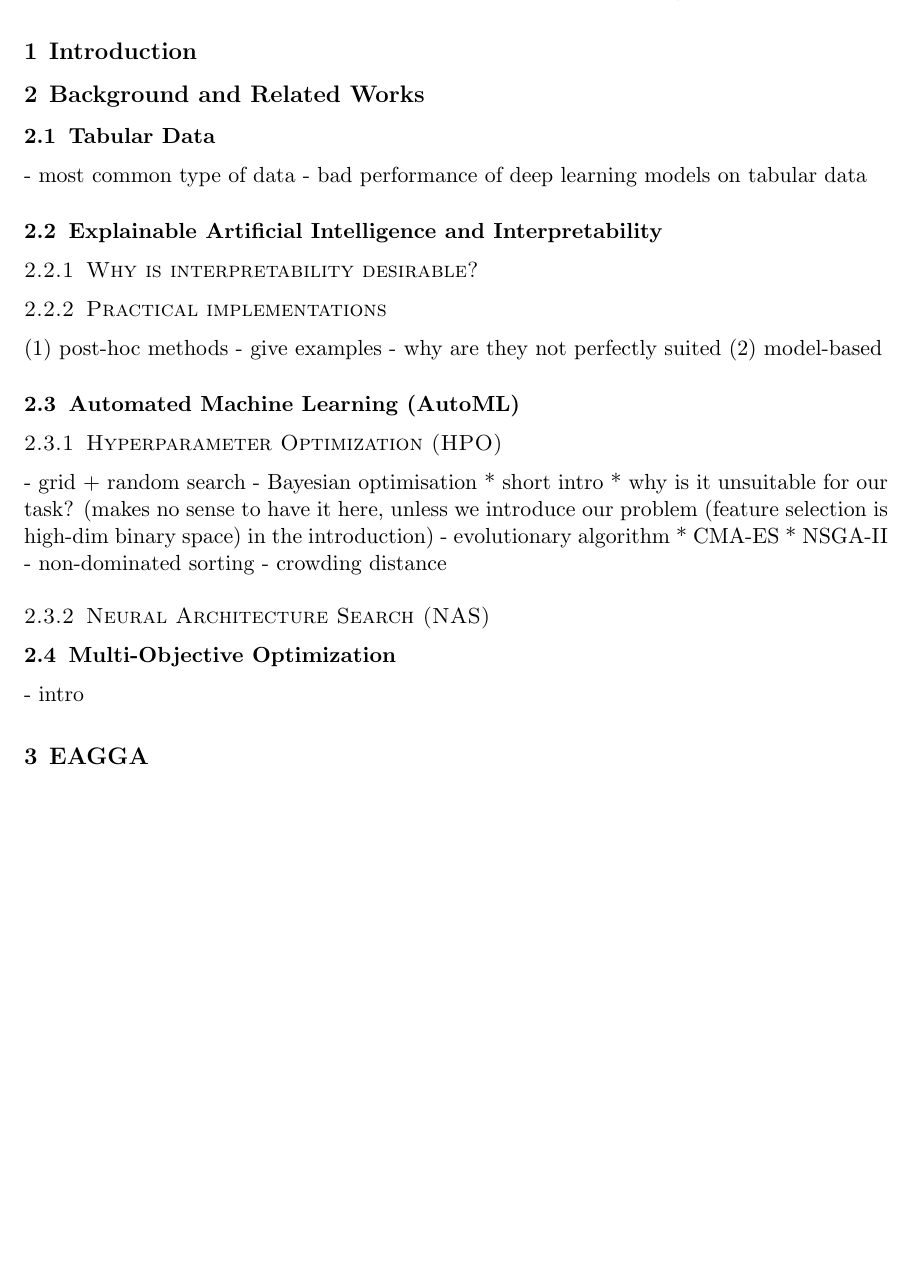
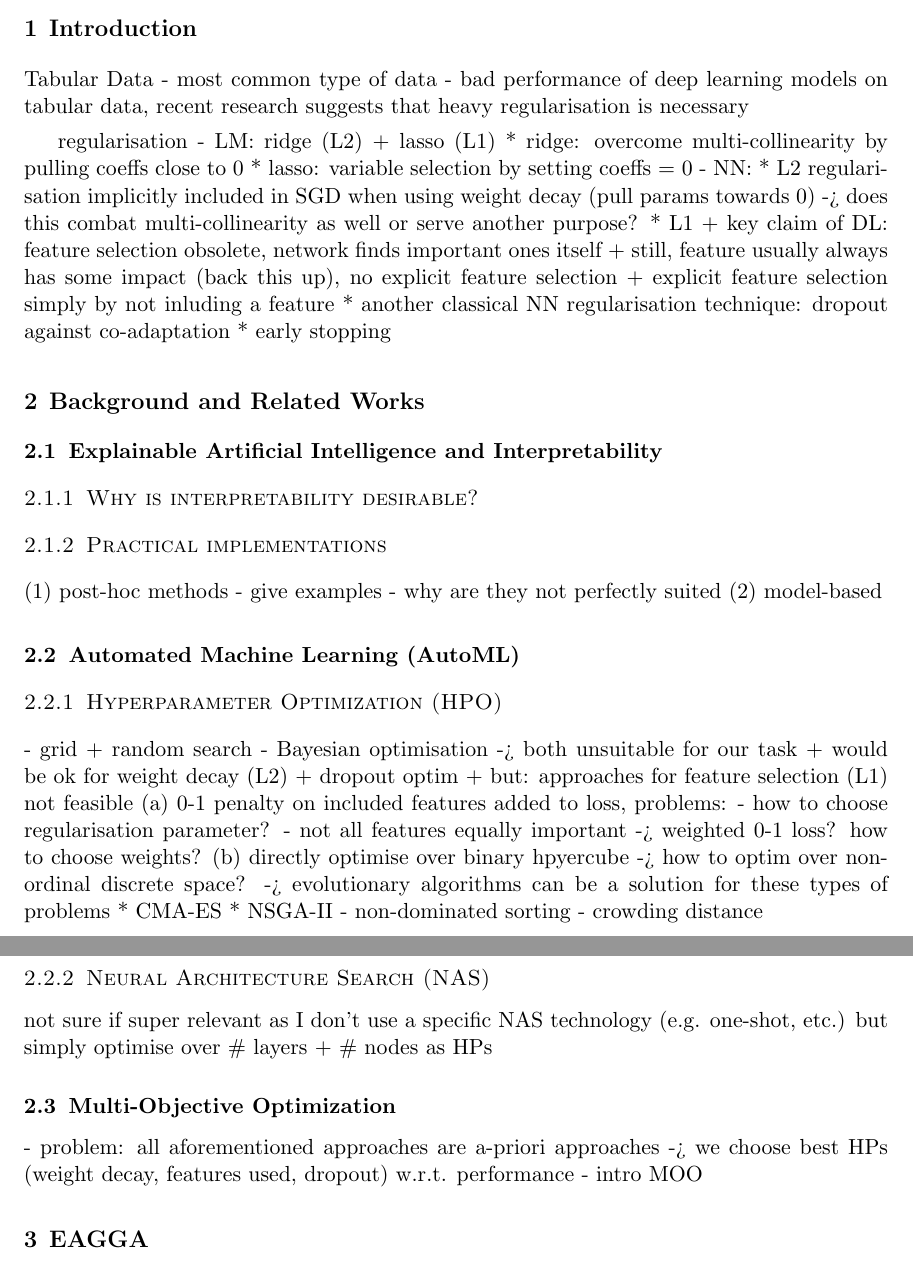
Before and after one commit to simon29st/ws2425-tab-ml, a LaTeX paper (paper/main.tex): part of page 1 of 3 before the commit and two parts of pages 1 and 2 of 4 after it, the two joined at a grey line, cut so that both start at the same text, the shorter picture padded with empty space. Compiled offline with pdfLaTeX.

Commit message:
restructure sections a little, add some more bullets

```diff
--- a/paper/main.tex
+++ b/paper/main.tex
@@ -57,15 +57,27 @@
 \end{keywords}
 
 \section{Introduction}
+Tabular Data
+- most common type of data
+- bad performance of deep learning models on tabular data, recent research suggests that heavy regularisation is necessary
+
+regularisation
+- LM: ridge (L2) + lasso (L1)
+  * ridge: overcome multi-collinearity by pulling coeffs close to 0
+  * lasso: variable selection by setting coeffs = 0
+- NN:
+  * L2 regularisation implicitly included in SGD when using weight decay (pull params towards 0) -> does this combat multi-collinearity as well or serve another purpose?
+  * L1
+    + key claim of DL: feature selection obsolete, network finds important ones itself
+    + still, feature usually always has some impact (back this up), no explicit feature selection
+    + explicit feature selection simply by not inluding a feature
+  * another classical NN regularisation technique: dropout against co-adaptation
+  * early stopping
 
 %\blindmathpaper
 
 
 \section{Background and Related Works}
-
-\subsection{Tabular Data}
-- most common type of data
-- bad performance of deep learning models on tabular data
 
 % feels better in front of AutoML, as it feels more qualitative, less quantitative
 \subsection{Explainable Artificial Intelligence and Interpretability}
@@ -80,17 +92,24 @@
 \subsubsection{Hyperparameter Optimization (HPO)}
 - grid + random search
 - Bayesian optimisation
-  * short intro
-  * why is it unsuitable for our task? (makes no sense to have it here, unless we introduce our problem (feature selection is high-dim binary space) in the introduction)
-- evolutionary algorithm
+-> both unsuitable for our task
+  + would be ok for weight decay (L2) + dropout optim
+  + but: approaches for feature selection (L1) not feasible
+    (a) 0-1 penalty on included features added to loss, problems:
+      - how to choose regularisation parameter?
+      - not all features equally important -> weighted 0-1 loss? how to choose weights?
+    (b) directly optimise over binary hpyercube -> how to optim over non-ordinal discrete space?
+-> evolutionary algorithms can be a solution for these types of problems
   * CMA-ES
   * NSGA-II
     - non-dominated sorting
     - crowding distance
 \subsubsection{Neural Architecture Search (NAS)}
+not sure if super relevant as I don't use a specific NAS technology (e.g. one-shot, etc.) but simply optimise over \# layers + \# nodes as HPs
 
 \subsection{Multi-Objective Optimization}
-- intro
+- problem: all aforementioned approaches are a-priori approaches -> we choose best HPs (weight decay, features used, dropout) w.r.t. performance
+- intro MOO
 
 
 %likely shouldn't be an entire section
```
Also changed, not shown: paper/main.pdf.
